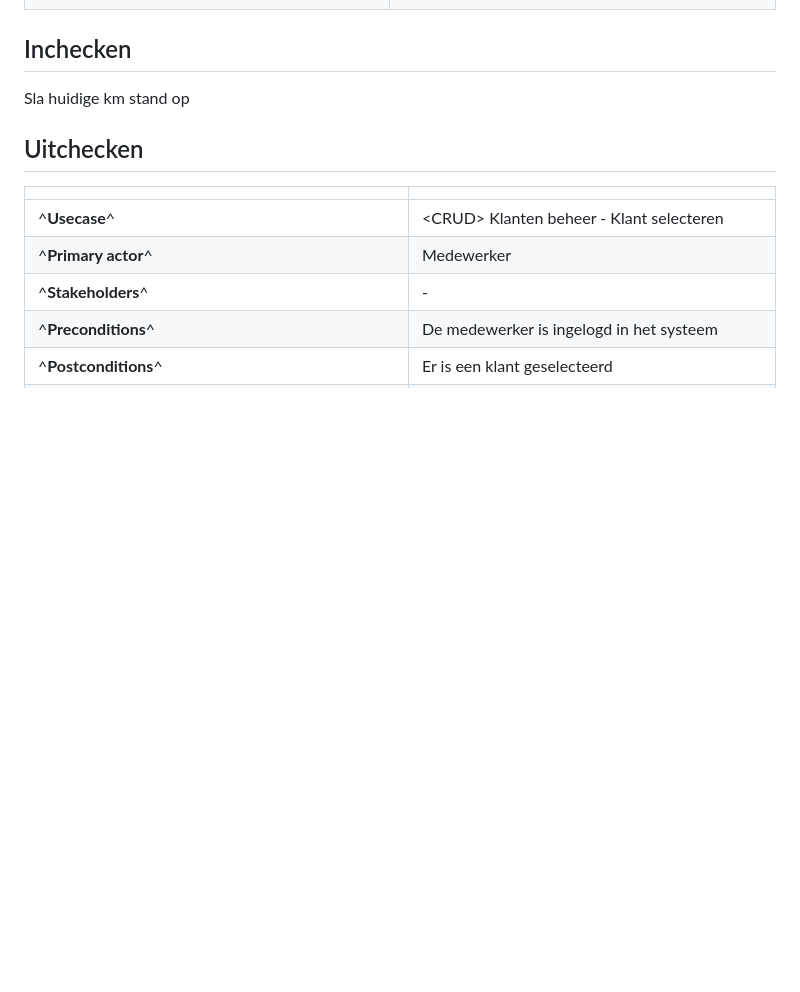
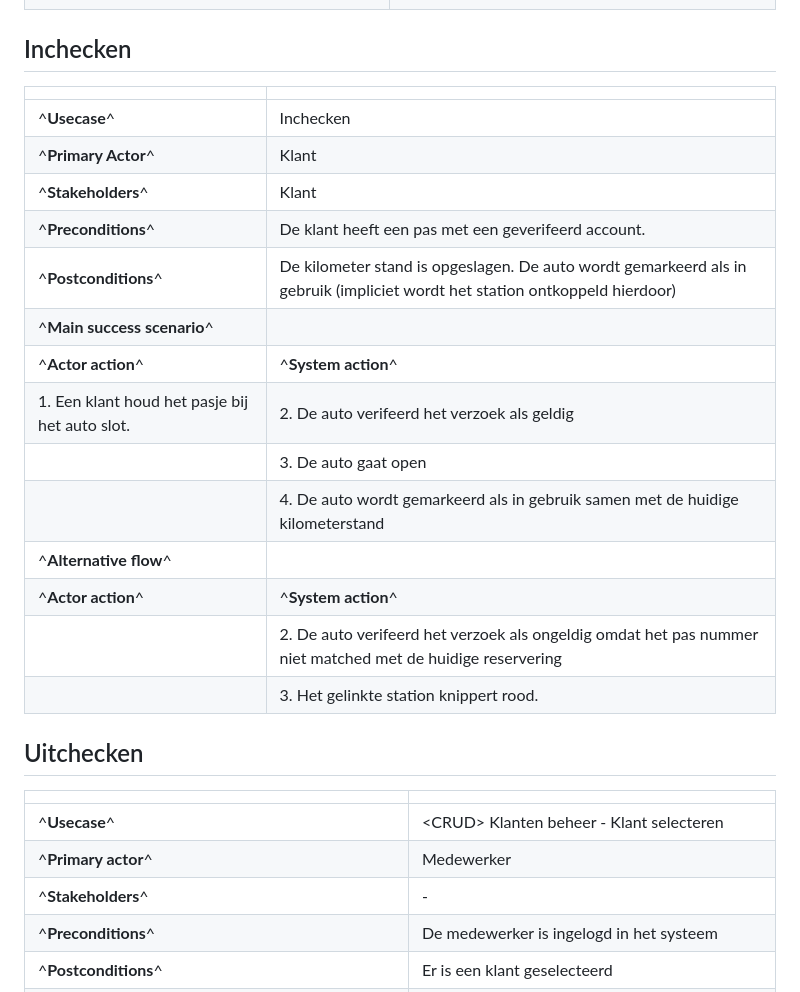
Before and after one commit to skywa04885/redcars, a Markdown page: srs.md, the part around the change. Rendered like a GitHub page; blank space fills up the shorter version.

Commit message:
FDUC: add inchecken

```diff
--- a/srs.md
+++ b/srs.md
@@ -248,7 +248,22 @@ inactief wordt gemaakt als gevolg van slechte betalingen of het verwaarlozen van
 
 ## Inchecken
 
-Sla huidige km stand op
+|                                                |                                                                                                                             |
+| ---                                            | ---                                                                                                                         |
+| ^**Usecase**^                                  | Inchecken                                                                                                                   |
+| ^**Primary Actor**^                            | Klant                                                                                                                       |
+| ^**Stakeholders**^                             | Klant                                                                                                                       |
+| ^**Preconditions**^                            | De klant heeft een pas met een geverifeerd account.                                                                         |
+| ^**Postconditions**^                           | De kilometer stand is opgeslagen. De auto wordt gemarkeerd als in gebruik (impliciet wordt het station ontkoppeld hierdoor) |
+| ^**Main success scenario**^                    |                                                                                                                             |
+| ^**Actor action**^                             | ^**System action**^                                                                                                         |
+| 1. Een klant houd het pasje bij het auto slot. | 2. De auto verifeerd het verzoek als geldig                                                                                 |
+|                                                | 3. De auto gaat open                                                                                                        |
+|                                                | 4. De auto wordt gemarkeerd als in gebruik samen met de huidige kilometerstand                                              |
+| ^**Alternative flow**^                         |                                                                                                                             |
+| ^**Actor action**^                             | ^**System action**^                                                                                                         |
+|                                                | 2. De auto verifeerd het verzoek als ongeldig omdat het pas nummer niet matched met de huidige reservering                  |
+|                                                | 3. Het gelinkte station knippert rood.                                                                                      |
 
 ## Uitchecken
 
```
